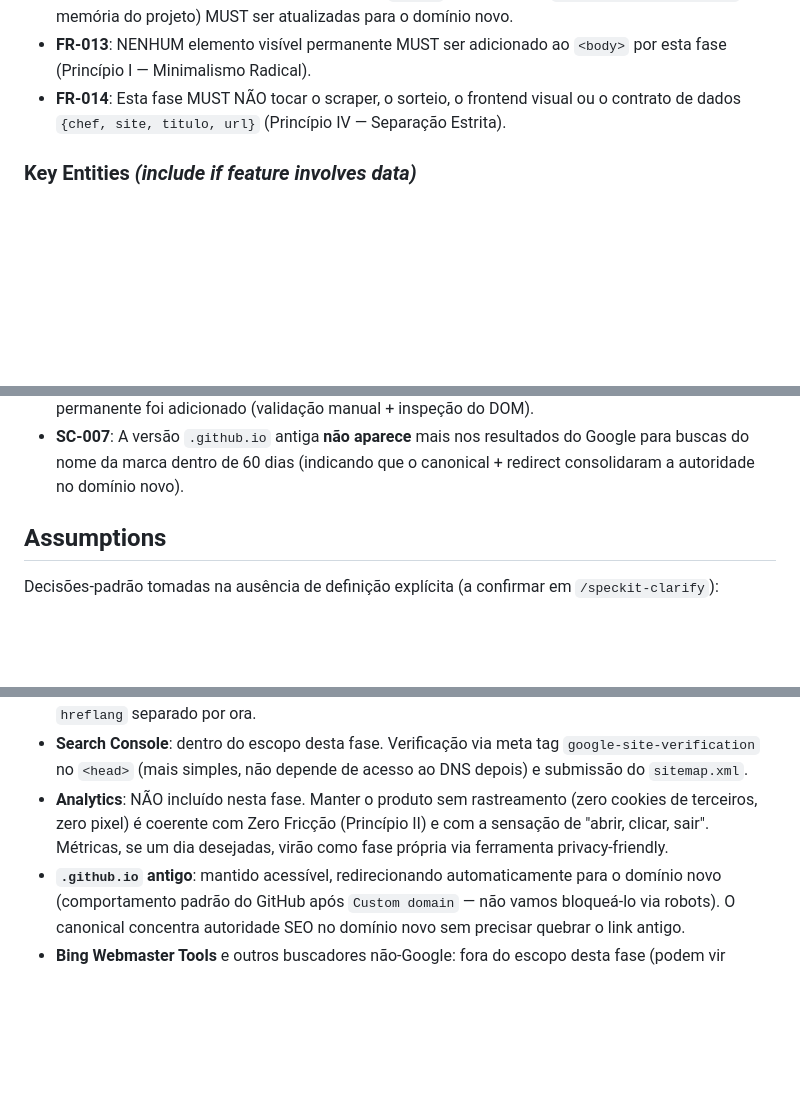
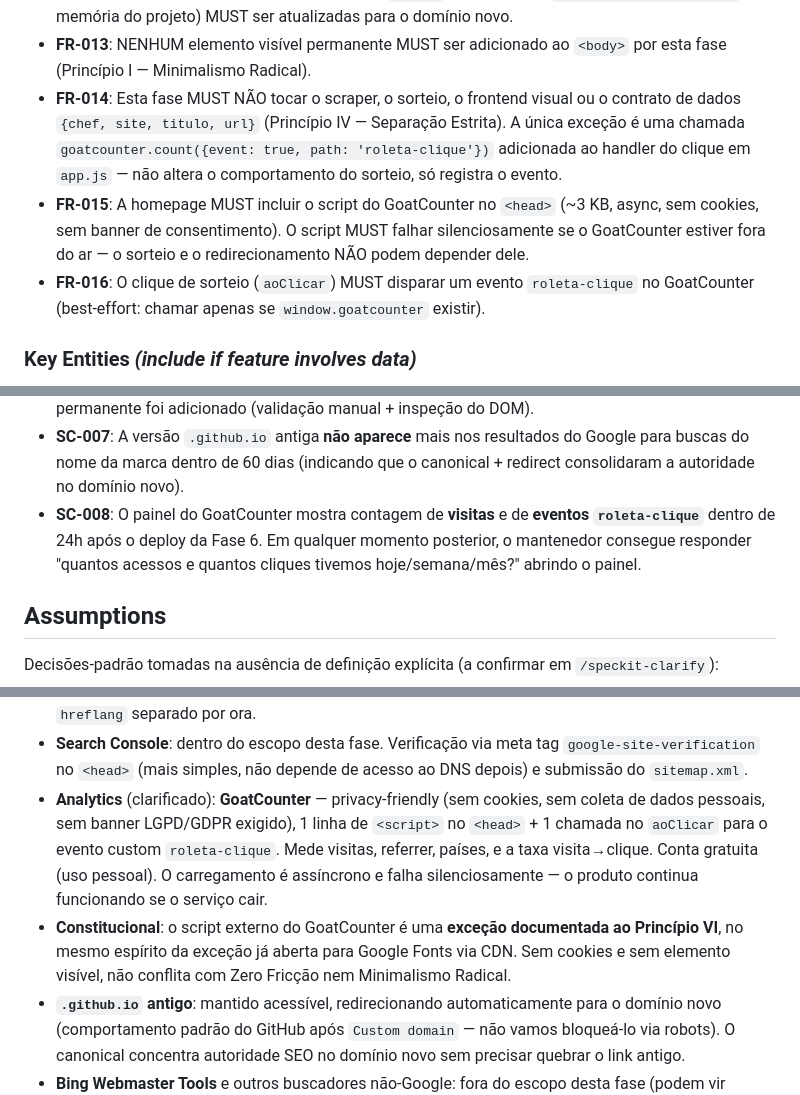
Before and after one commit to felipekanarek/cookalaroulette, a Markdown page: specs/006-dominio-seo/spec.md, 3 parts joined by grey strips. GitHub-like rendering; blank space fills up the shorter version.

Commit message:
spec(006): clarify revisitado — GoatCounter como analytics privacy-friendly
Substitui a decisão anterior de 'zero tracking' por **GoatCounter** (sem cookies,
sem banner de consentimento, grátis para uso pessoal). Adiciona:
- FR-014 atualizado: única exceção ao 'não-toca-frontend' é a chamada de evento
  no aoClicar (não altera comportamento, só registra).
- FR-015: script GoatCounter no <head>, async, falha silenciosa.
- FR-016: clique dispara evento 'roleta-clique' (best-effort).
- SC-008: painel GoatCounter mostra visitas e cliques em 24h.
- Assumptions: nota sobre exceção documentada ao Princípio VI (mesmo espírito
  da exceção já aberta para Google Fonts via CDN).

Co-Authored-By: Claude Opus 4.8 (1M context) <noreply@anthropic.com>

```diff
--- a/specs/006-dominio-seo/spec.md
+++ b/specs/006-dominio-seo/spec.md
@@ -146,7 +146,14 @@ adicionado.
 - **FR-013**: NENHUM elemento visível permanente MUST ser adicionado ao `<body>` por esta fase
   (Princípio I — Minimalismo Radical).
 - **FR-014**: Esta fase MUST NÃO tocar o scraper, o sorteio, o frontend visual ou o contrato de
-  dados `{chef, site, titulo, url}` (Princípio IV — Separação Estrita).
+  dados `{chef, site, titulo, url}` (Princípio IV — Separação Estrita). A única exceção é uma
+  chamada `goatcounter.count({event: true, path: 'roleta-clique'})` adicionada ao handler do
+  clique em `app.js` — não altera o comportamento do sorteio, só registra o evento.
+- **FR-015**: A homepage MUST incluir o script do GoatCounter no `<head>` (~3 KB, async, sem
+  cookies, sem banner de consentimento). O script MUST falhar silenciosamente se o GoatCounter
+  estiver fora do ar — o sorteio e o redirecionamento NÃO podem depender dele.
+- **FR-016**: O clique de sorteio (`aoClicar`) MUST disparar um evento `roleta-clique` no
+  GoatCounter (best-effort: chamar apenas se `window.goatcounter` existir).
 
 ### Key Entities *(include if feature involves data)*
 
@@ -181,6 +188,10 @@ adicionado.
 - **SC-007**: A versão `.github.io` antiga **não aparece** mais nos resultados do Google para
   buscas do nome da marca dentro de 60 dias (indicando que o canonical + redirect
   consolidaram a autoridade no domínio novo).
+- **SC-008**: O painel do GoatCounter mostra contagem de **visitas** e de **eventos
+  `roleta-clique`** dentro de 24h após o deploy da Fase 6. Em qualquer momento posterior, o
+  mantenedor consegue responder "quantos acessos e quantos cliques tivemos hoje/semana/mês?"
+  abrindo o painel.
 
 ## Assumptions
 
@@ -198,10 +209,14 @@ Decisões-padrão tomadas na ausência de definição explícita (a confirmar em
 - **Search Console**: dentro do escopo desta fase. Verificação via meta tag
   `google-site-verification` no `<head>` (mais simples, não depende de acesso ao DNS depois) e
   submissão do `sitemap.xml`.
-- **Analytics**: NÃO incluído nesta fase. Manter o produto sem rastreamento (zero cookies de
-  terceiros, zero pixel) é coerente com Zero Fricção (Princípio II) e com a sensação de
-  "abrir, clicar, sair". Métricas, se um dia desejadas, virão como fase própria via
-  ferramenta privacy-friendly.
+- **Analytics** (clarificado): **GoatCounter** — privacy-friendly (sem cookies, sem coleta de
+  dados pessoais, sem banner LGPD/GDPR exigido), 1 linha de `<script>` no `<head>` + 1 chamada
+  no `aoClicar` para o evento custom `roleta-clique`. Mede visitas, referrer, países, e a
+  taxa visita→clique. Conta gratuita (uso pessoal). O carregamento é assíncrono e falha
+  silenciosamente — o produto continua funcionando se o serviço cair.
+- **Constitucional**: o script externo do GoatCounter é uma **exceção documentada ao Princípio
+  VI**, no mesmo espírito da exceção já aberta para Google Fonts via CDN. Sem cookies e sem
+  elemento visível, não conflita com Zero Fricção nem Minimalismo Radical.
 - **`.github.io` antigo**: mantido acessível, redirecionando automaticamente para o domínio
   novo (comportamento padrão do GitHub após `Custom domain` — não vamos bloqueá-lo via robots).
   O canonical concentra autoridade SEO no domínio novo sem precisar quebrar o link antigo.
```
Also changed, not shown: other parts of specs/006-dominio-seo/spec.md (+1 -1 lines), 1 other file.
